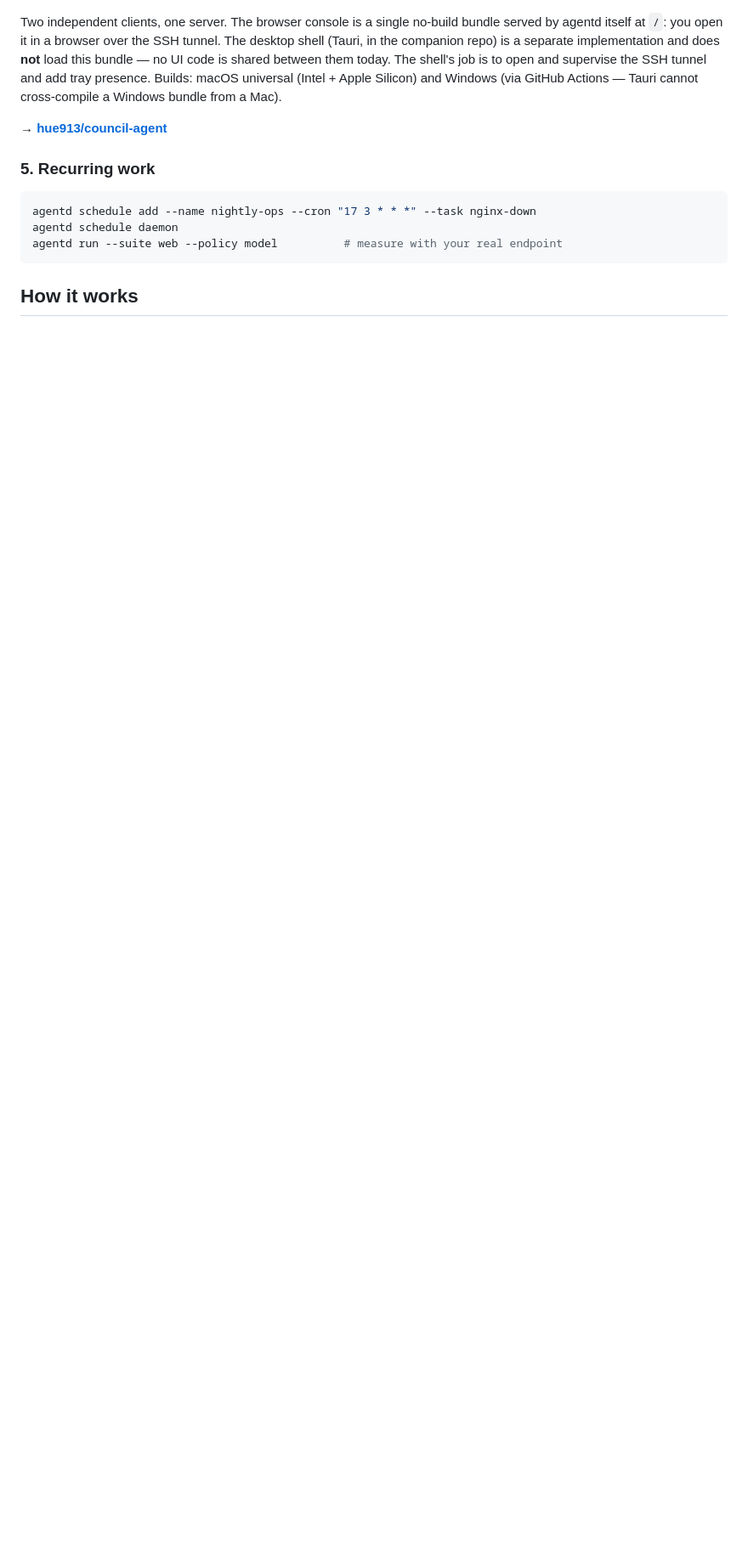
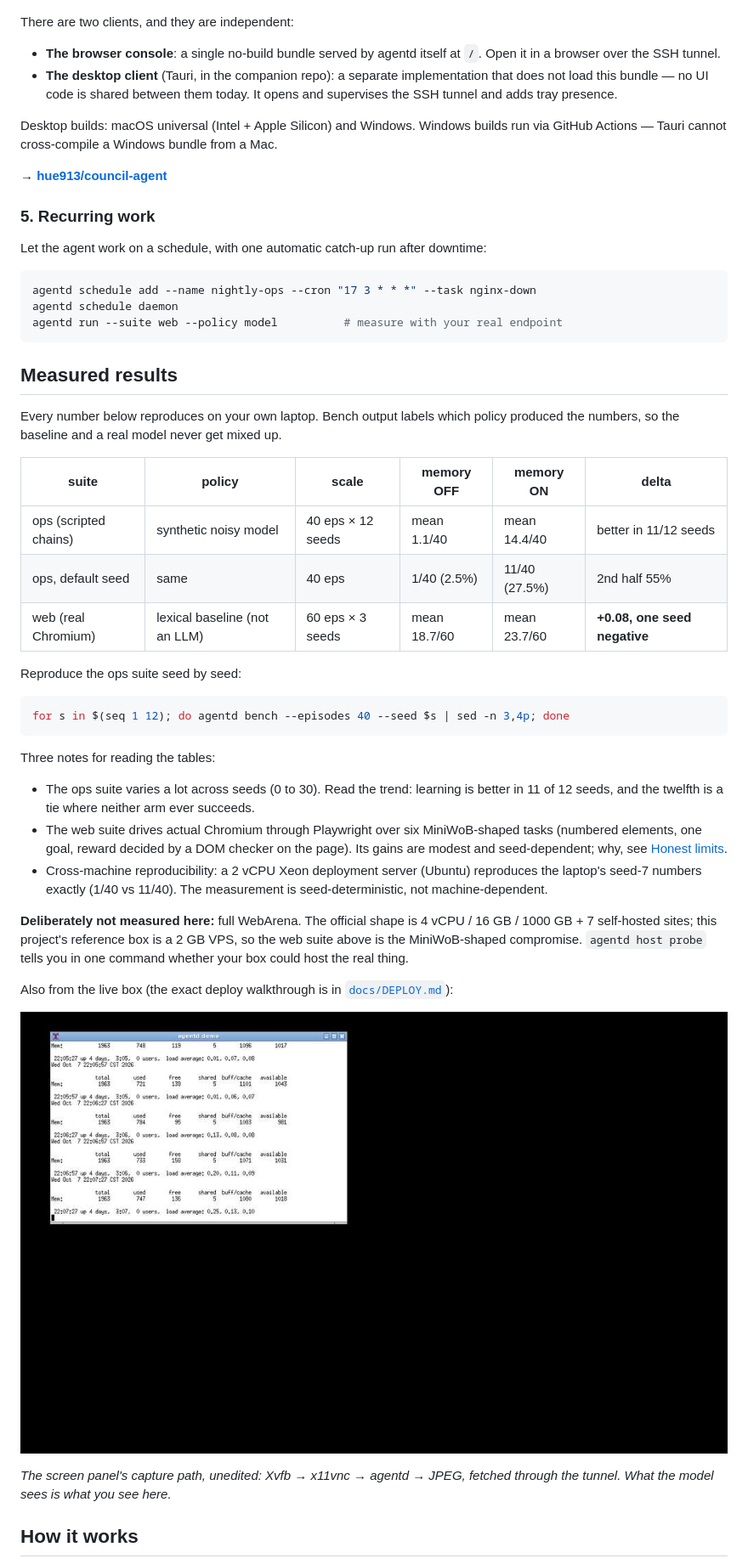
Before and after one commit to hue913/agentd, a Markdown page: README.md, the part around one of its changes. Shown at 85% size. Rendered like a GitHub page; blank space fills up the shorter version.

````diff
--- a/README.md
+++ b/README.md
@@ -193,17 +159,22 @@ What the council does, concretely:
 
 ![Onboarding: tunnel, token, pick where to start](docs/images/console-onboarding.png)
 
-Two independent clients, one server. The browser console is a single no-build
-bundle served by agentd itself at `/`: you open it in a browser over the SSH
-tunnel. The desktop shell (Tauri, in the companion repo) is a separate
-implementation and does **not** load this bundle — no UI code is shared between
-them today. The shell's job is to open and supervise the SSH tunnel and add
-tray presence. Builds: macOS universal (Intel + Apple Silicon) and
-Windows (via GitHub Actions — Tauri cannot cross-compile a Windows bundle from a Mac).
+There are two clients, and they are independent:
+
+* **The browser console**: a single no-build bundle served by agentd itself at `/`. Open it
+  in a browser over the SSH tunnel.
+* **The desktop client** (Tauri, in the companion repo): a separate implementation that does
+  not load this bundle — no UI code is shared between them today. It opens and supervises
+  the SSH tunnel and adds tray presence.
+
+Desktop builds: macOS universal (Intel + Apple Silicon) and Windows. Windows builds run via
+GitHub Actions — Tauri cannot cross-compile a Windows bundle from a Mac.
 
 → **[hue913/council-agent](https://github.com/hue913/council-agent)**
 
 ### 5. Recurring work
+
+Let the agent work on a schedule, with one automatic catch-up run after downtime:
 
 ```bash
 agentd schedule add --name nightly-ops --cron "17 3 * * *" --task nginx-down
@@ -211,4 +182,44 @@ agentd schedule daemon
 agentd run --suite web --policy model          # measure with your real endpoint
 ```
 
+## Measured results
+
+Every number below reproduces on your own laptop. Bench output labels which policy produced
+the numbers, so the baseline and a real model never get mixed up.
+
+| suite | policy | scale | memory OFF | memory ON | delta |
+|---|---|---|---|---|---|
+| ops (scripted chains) | synthetic noisy model | 40 eps × 12 seeds | mean 1.1/40 | mean 14.4/40 | better in 11/12 seeds |
+| ops, default seed | same | 40 eps | 1/40 (2.5%) | 11/40 (27.5%) | 2nd half 55% |
+| web (real Chromium) | lexical baseline (not an LLM) | 60 eps × 3 seeds | mean 18.7/60 | mean 23.7/60 | **+0.08, one seed negative** |
+
+Reproduce the ops suite seed by seed:
+
+```bash
+for s in $(seq 1 12); do agentd bench --episodes 40 --seed $s | sed -n 3,4p; done
+```
+
+Three notes for reading the tables:
+
+* The ops suite varies a lot across seeds (0 to 30). Read the trend: learning is better in
+  11 of 12 seeds, and the twelfth is a tie where neither arm ever succeeds.
+* The web suite drives actual Chromium through Playwright over six MiniWoB-shaped tasks
+  (numbered elements, one goal, reward decided by a DOM checker on the page). Its gains are
+  modest and seed-dependent; why, see [Honest limits](#honest-limits).
+* Cross-machine reproducibility: a 2 vCPU Xeon deployment server (Ubuntu) reproduces the
+  laptop's seed-7 numbers exactly (1/40 vs 11/40). The measurement is seed-deterministic,
+  not machine-dependent.
+
+**Deliberately not measured here:** full WebArena. The official shape is 4 vCPU / 16 GB /
+1000 GB + 7 self-hosted sites; this project's reference box is a 2 GB VPS, so the web suite
+above is the MiniWoB-shaped compromise. `agentd host probe` tells you in one command whether
+your box could host the real thing.
+
+Also from the live box (the exact deploy walkthrough is in [`docs/DEPLOY.md`](docs/DEPLOY.md)):
+
+![The agent's view of the server screen](docs/images/server-screen.jpg)
+
+*The screen panel's capture path, unedited: Xvfb → x11vnc → agentd → JPEG, fetched through
+the tunnel. What the model sees is what you see here.*
+
 ## How it works
````
Also changed, not shown: other parts of README.md (+114 -134 lines), README.zh-CN.md (+164 -132 lines).
